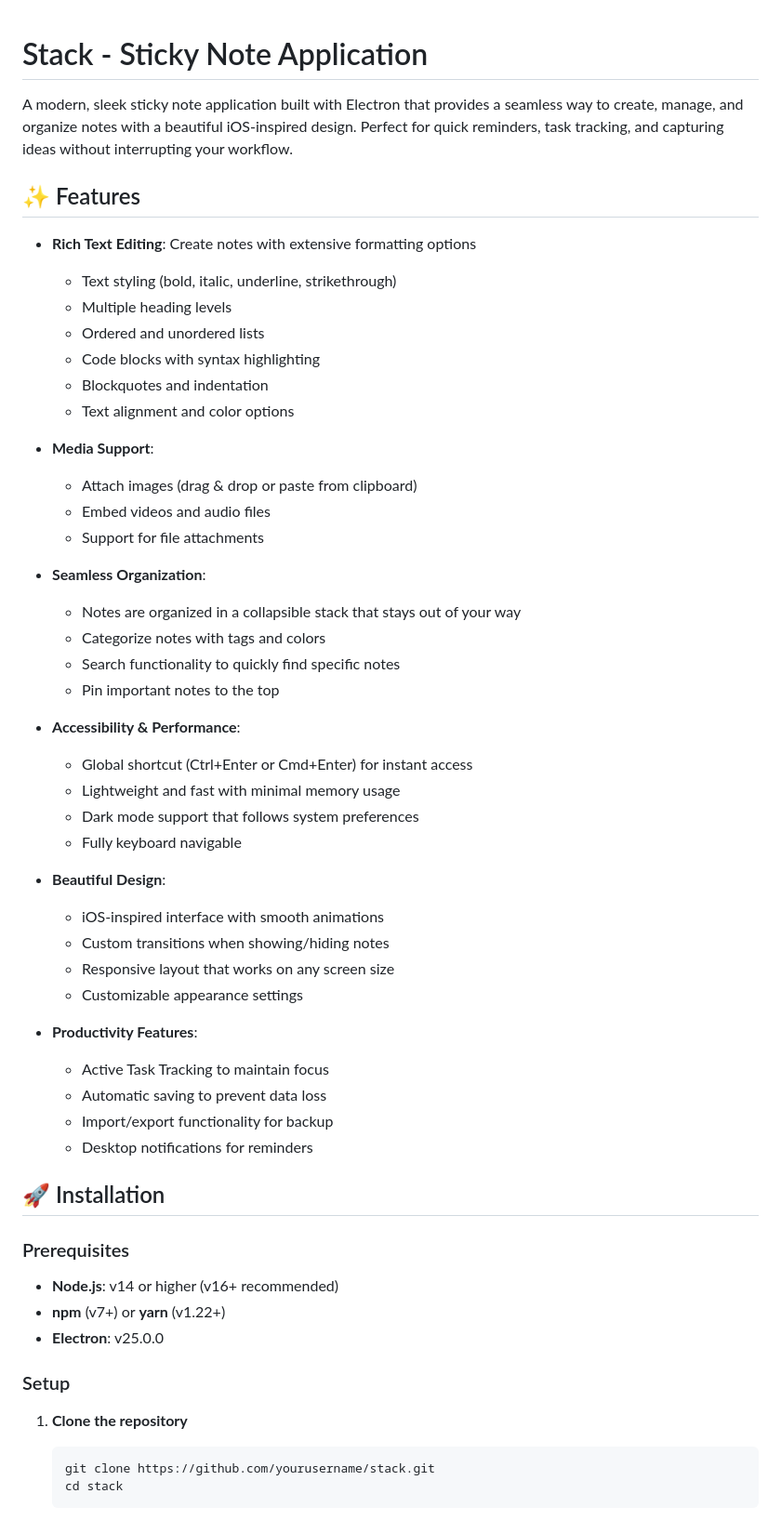
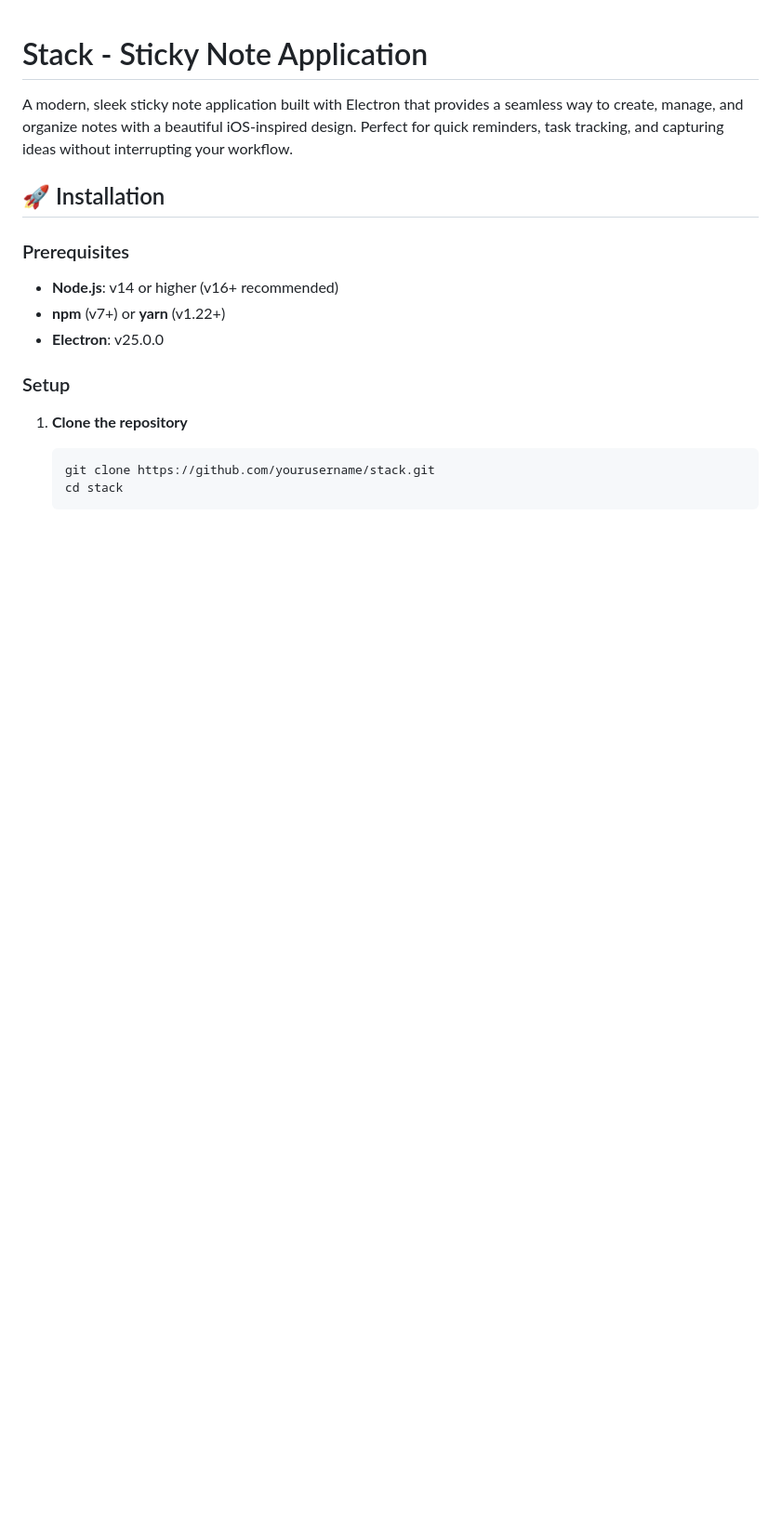
Before and after one commit to Michael-OvO/Stack, a Markdown page: README.md, the part around the change. Shown: that part at 93% size. Rendered like a GitHub page; blank space fills up the shorter version.

```diff
--- a/README.md
+++ b/README.md
@@ -1,45 +1,6 @@
 # Stack - Sticky Note Application
 
 A modern, sleek sticky note application built with Electron that provides a seamless way to create, manage, and organize notes with a beautiful iOS-inspired design. Perfect for quick reminders, task tracking, and capturing ideas without interrupting your workflow.
-
-## ✨ Features
-
-- **Rich Text Editing**: Create notes with extensive formatting options
-  - Text styling (bold, italic, underline, strikethrough)
-  - Multiple heading levels
-  - Ordered and unordered lists
-  - Code blocks with syntax highlighting
-  - Blockquotes and indentation
-  - Text alignment and color options
-
-- **Media Support**:
-  - Attach images (drag & drop or paste from clipboard)
-  - Embed videos and audio files
-  - Support for file attachments
-
-- **Seamless Organization**:
-  - Notes are organized in a collapsible stack that stays out of your way
-  - Categorize notes with tags and colors
-  - Search functionality to quickly find specific notes
-  - Pin important notes to the top
-
-- **Accessibility & Performance**:
-  - Global shortcut (Ctrl+Enter or Cmd+Enter) for instant access
-  - Lightweight and fast with minimal memory usage
-  - Dark mode support that follows system preferences
-  - Fully keyboard navigable
-
-- **Beautiful Design**:
-  - iOS-inspired interface with smooth animations
-  - Custom transitions when showing/hiding notes
-  - Responsive layout that works on any screen size
-  - Customizable appearance settings
-
-- **Productivity Features**:
-  - Active Task Tracking to maintain focus
-  - Automatic saving to prevent data loss
-  - Import/export functionality for backup
-  - Desktop notifications for reminders
 
 ## 🚀 Installation
 
```
